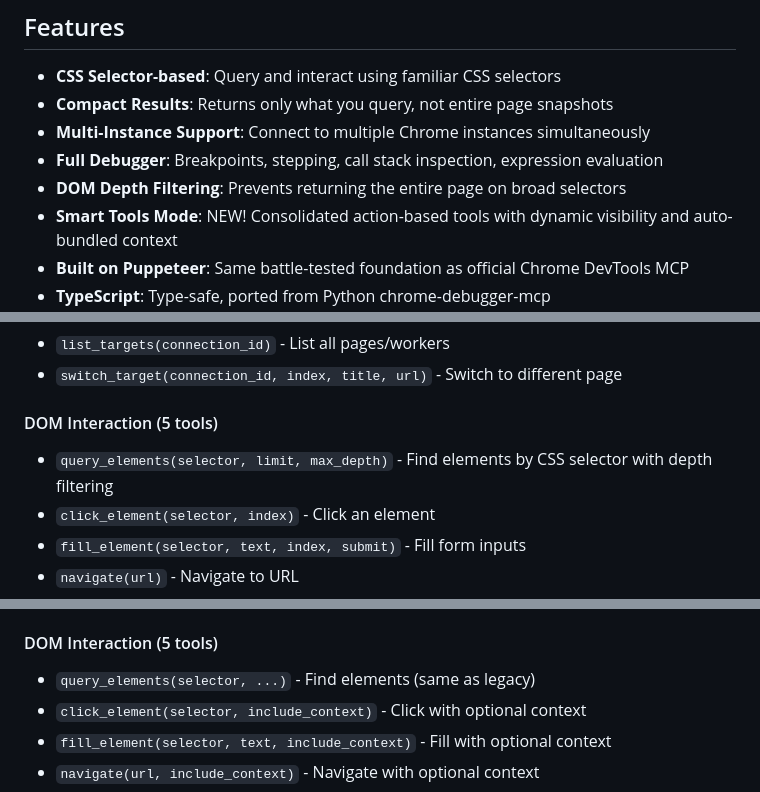
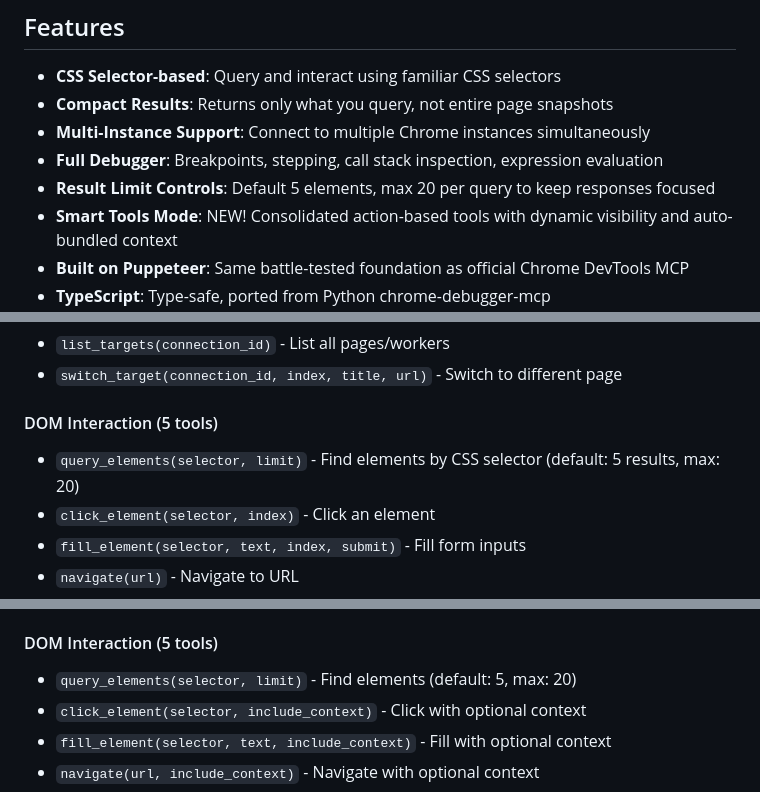
Before and after one commit to brandon-fryslie/cherry-chrome-mcp, a Markdown page: README.md, 3 parts joined by grey strips. Rendered like a GitHub page.

```diff
--- a/README.md
+++ b/README.md
@@ -8,7 +8,7 @@ CSS selector-based Chrome DevTools MCP server with full JavaScript debugger supp
 - **Compact Results**: Returns only what you query, not entire page snapshots
 - **Multi-Instance Support**: Connect to multiple Chrome instances simultaneously
 - **Full Debugger**: Breakpoints, stepping, call stack inspection, expression evaluation
-- **DOM Depth Filtering**: Prevents returning the entire page on broad selectors
+- **Result Limit Controls**: Default 5 elements, max 20 per query to keep responses focused
 - **Smart Tools Mode**: NEW! Consolidated action-based tools with dynamic visibility and auto-bundled context
 - **Built on Puppeteer**: Same battle-tested foundation as official Chrome DevTools MCP
 - **TypeScript**: Type-safe, ported from Python chrome-debugger-mcp
@@ -124,7 +124,7 @@ All smart tools support `include_context: false` to disable auto-bundling if nee
 - `switch_target(connection_id, index, title, url)` - Switch to different page
 
 #### DOM Interaction (5 tools)
-- `query_elements(selector, limit, max_depth)` - Find elements by CSS selector with depth filtering
+- `query_elements(selector, limit)` - Find elements by CSS selector (default: 5 results, max: 20)
 - `click_element(selector, index)` - Click an element
 - `fill_element(selector, text, index, submit)` - Fill form inputs
 - `navigate(url)` - Navigate to URL
@@ -157,7 +157,7 @@ All smart tools support `include_context: false` to disable auto-bundling if nee
 - `show_tools(all, tools)` - Restore hidden tools
 
 #### DOM Interaction (5 tools)
-- `query_elements(selector, ...)` - Find elements (same as legacy)
+- `query_elements(selector, limit)` - Find elements (default: 5, max: 20)
 - `click_element(selector, include_context)` - Click with optional context
 - `fill_element(selector, text, include_context)` - Fill with optional context
 - `navigate(url, include_context)` - Navigate with optional context
```
Also changed, not shown: other parts of README.md (+1 -3 lines), CLAUDE.md (+15 -17 lines).
